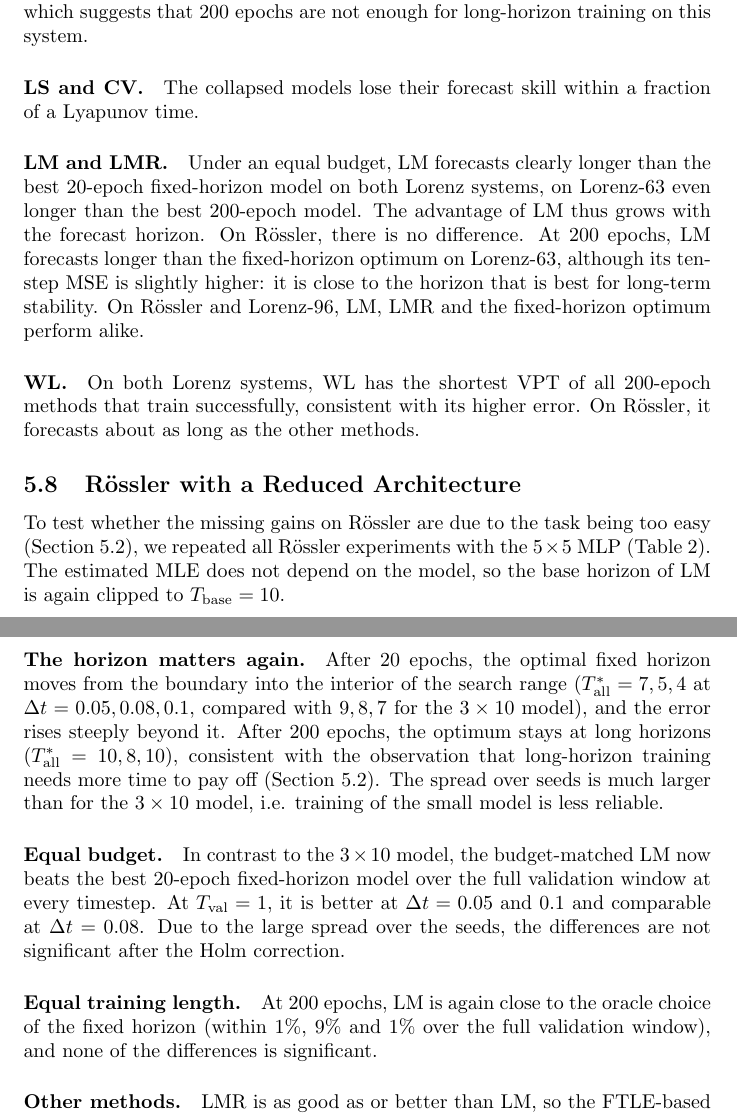
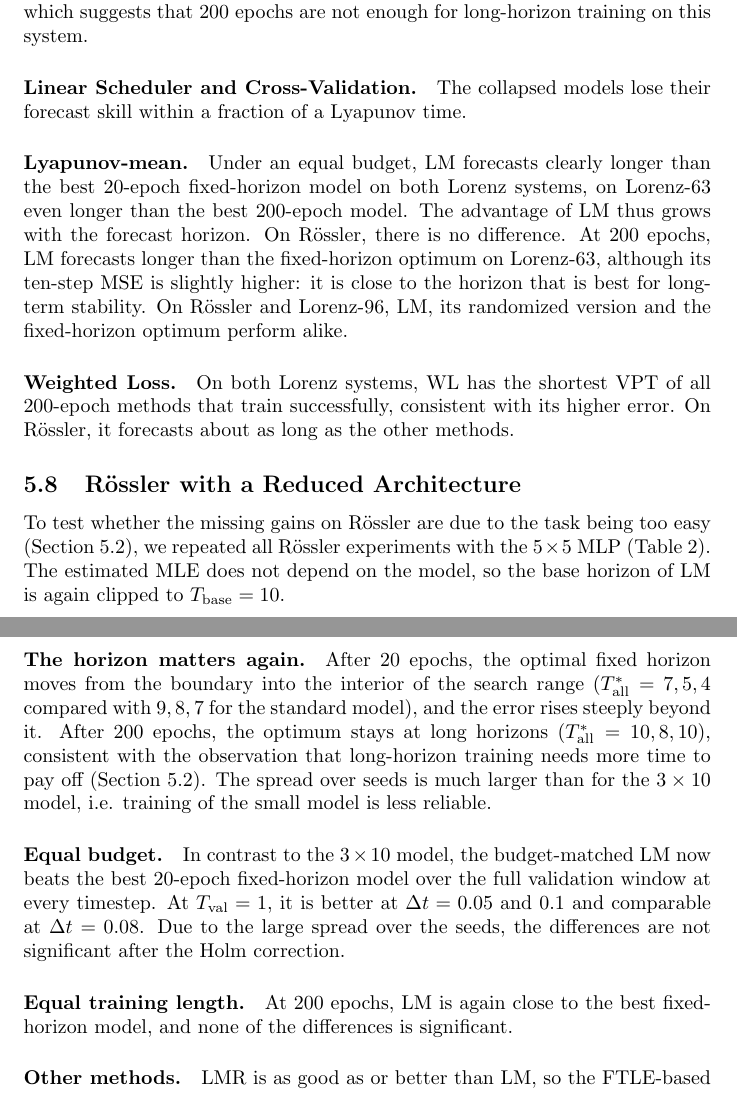
Before and after one commit to lenafiedor/master-thesis, a LaTeX document (main.tex): two parts of pages 27 and 28 of 41, joined at a grey line, cut so that both start at the same text. Compiled offline with pdfLaTeX.

Commit message:
small fixes

```diff
--- a/main.tex
+++ b/main.tex
@@ -475,11 +475,14 @@ All models are trained and selected on rollouts of at most ten steps. To test wh
 
 \paragraph{Fixed horizon.} On Lorenz-63, the VPT keeps increasing with the training horizon beyond $T^*_{\mathrm{all}}$: the ten-step MSE favors shorter horizons than long-term stability does. On Lorenz-96, the opposite happens at the larger timesteps: models trained at the longest horizons lose their forecast skill almost entirely, which suggests that 200 epochs are not enough for long-horizon training on this system.
 
-\paragraph{LS and CV.} The collapsed models lose their forecast skill within a fraction of a Lyapunov time.
+\paragraph{Linear Scheduler and Cross-Validation.}
+The collapsed models lose their forecast skill within a fraction of a Lyapunov time.
 
-\paragraph{LM and LMR.} Under an equal budget, LM forecasts clearly longer than the best 20-epoch fixed-horizon model on both Lorenz systems, on Lorenz-63 even longer than the best 200-epoch model. The advantage of LM thus grows with the forecast horizon. On Rössler, there is no difference. At 200 epochs, LM forecasts longer than the fixed-horizon optimum on Lorenz-63, although its ten-step MSE is slightly higher: it is close to the horizon that is best for long-term stability. On Rössler and Lorenz-96, LM, LMR and the fixed-horizon optimum perform alike.
+\paragraph{Lyapunov-mean.}
+Under an equal budget, LM forecasts clearly longer than the best 20-epoch fixed-horizon model on both Lorenz systems, on Lorenz-63 even longer than the best 200-epoch model. The advantage of LM thus grows with the forecast horizon. On Rössler, there is no difference. At 200 epochs, LM forecasts longer than the fixed-horizon optimum on Lorenz-63, although its ten-step MSE is slightly higher: it is close to the horizon that is best for long-term stability. On Rössler and Lorenz-96, LM, its randomized version and the fixed-horizon optimum perform alike.
 
-\paragraph{WL.} On both Lorenz systems, WL has the shortest VPT of all 200-epoch methods that train successfully, consistent with its higher error. On Rössler, it forecasts about as long as the other methods.
+\paragraph{Weighted Loss.}
+On both Lorenz systems, WL has the shortest VPT of all 200-epoch methods that train successfully, consistent with its higher error. On Rössler, it forecasts about as long as the other methods.
 
 \subsection{Rössler with a Reduced Architecture}
 \label{sec:results-rossler-small}
@@ -487,13 +490,13 @@ All models are trained and selected on rollouts of at most ten steps. To test wh
 To test whether the missing gains on Rössler are due to the task being too easy (Section~\ref{sec:results-fixed}), we repeated all Rössler experiments with the $5 \times 5$ MLP (Table~\ref{tab:results-rossler_small}). The estimated MLE does not depend on the model, so the base horizon of LM is again clipped to $T_{\mathrm{base}} = 10$.
 
 \paragraph{The horizon matters again.}
-After 20 epochs, the optimal fixed horizon moves from the boundary into the interior of the search range ($T^*_{\mathrm{all}} = 7, 5, 4$ at $\Delta t = 0.05, 0.08, 0.1$, compared with $9, 8, 7$ for the $3 \times 10$ model), and the error rises steeply beyond it. After 200 epochs, the optimum stays at long horizons ($T^*_{\mathrm{all}} = 10, 8, 10$), consistent with the observation that long-horizon training needs more time to pay off (Section~\ref{sec:results-fixed}). The spread over seeds is much larger than for the $3 \times 10$ model, i.e. training of the small model is less reliable.
+After 20 epochs, the optimal fixed horizon moves from the boundary into the interior of the search range ($T^*_{\mathrm{all}} = 7, 5, 4$ compared with $9, 8, 7$ for the standard model), and the error rises steeply beyond it. After 200 epochs, the optimum stays at long horizons ($T^*_{\mathrm{all}} = 10, 8, 10$), consistent with the observation that long-horizon training needs more time to pay off (Section~\ref{sec:results-fixed}). The spread over seeds is much larger than for the $3 \times 10$ model, i.e. training of the small model is less reliable.
 
 \paragraph{Equal budget.}
 In contrast to the $3 \times 10$ model, the budget-matched LM now beats the best 20-epoch fixed-horizon model over the full validation window at every timestep. At $T_{\mathrm{val}} = 1$, it is better at $\Delta t = 0.05$ and $0.1$ and comparable at $\Delta t = 0.08$. Due to the large spread over the seeds, the differences are not significant after the Holm correction.
 
 \paragraph{Equal training length.}
-At 200 epochs, LM is again close to the oracle choice of the fixed horizon (within 1\%, 9\% and 1\% over the full validation window), and none of the differences is significant.
+At 200 epochs, LM is again close to the best fixed-horizon model, and none of the differences is significant.
 
 \paragraph{Other methods.}
 LMR is as good as or better than LM, so the FTLE-based assignment brings no benefit, as expected for a base horizon clipped at $T_{\max}$. LS and CV collapse again at $\Delta t = 0.05$ and are otherwise worse than the fixed-horizon optimum with a very large spread over seeds. WL is worse than the fixed-horizon optimum at every timestep.
```
